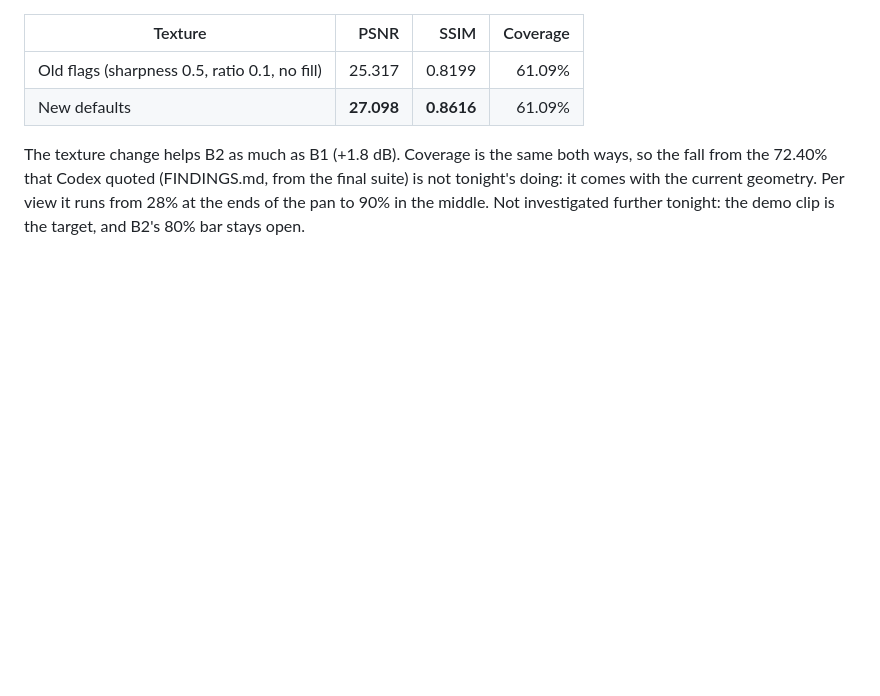
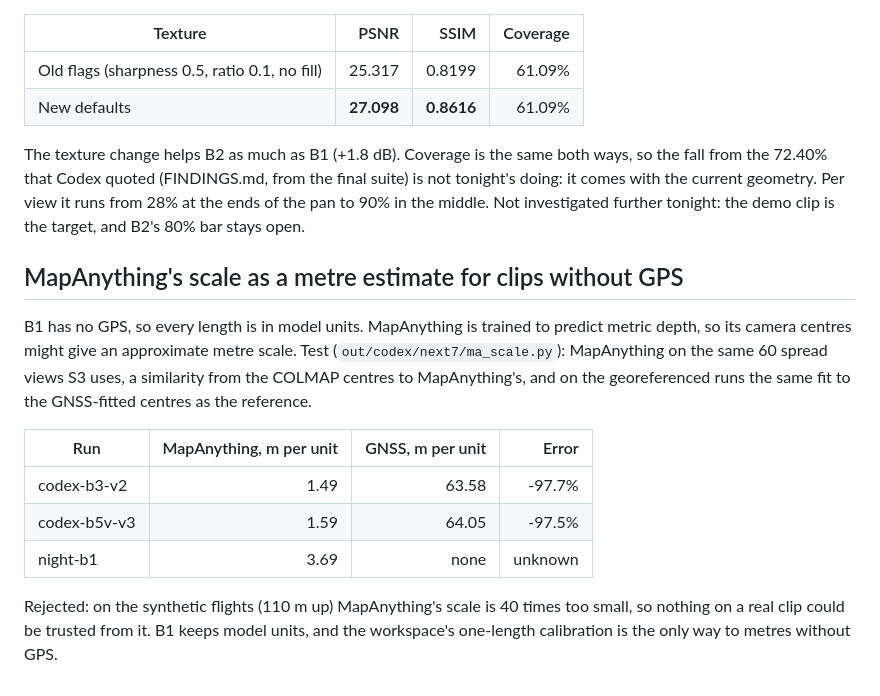
Before and after one commit to kartikshirode/sih26158-single-pass-3d, a Markdown page: audit/night-7of10/RUNLOG.md, the part around the change. Rendered like a GitHub page; blank space fills up the shorter version.

Commit message:
Record why MapAnything's scale can't stand in for GPS

```diff
--- a/audit/night-7of10/RUNLOG.md
+++ b/audit/night-7of10/RUNLOG.md
@@ -100,3 +100,21 @@ the fall from the 72.40% that Codex quoted (FINDINGS.md, from the final suite) i
 tonight's doing: it comes with the current geometry. Per view it runs from 28% at the ends
 of the pan to 90% in the middle. Not investigated further tonight: the demo clip is the
 target, and B2's 80% bar stays open.
+
+## MapAnything's scale as a metre estimate for clips without GPS
+
+B1 has no GPS, so every length is in model units. MapAnything is trained to predict
+metric depth, so its camera centres might give an approximate metre scale. Test
+(`out/codex/next7/ma_scale.py`): MapAnything on the same 60 spread views S3 uses, a
+similarity from the COLMAP centres to MapAnything's, and on the georeferenced runs the
+same fit to the GNSS-fitted centres as the reference.
+
+| Run | MapAnything, m per unit | GNSS, m per unit | Error |
+|---|---:|---:|---:|
+| codex-b3-v2 | 1.49 | 63.58 | -97.7% |
+| codex-b5v-v3 | 1.59 | 64.05 | -97.5% |
+| night-b1 | 3.69 | none | unknown |
+
+Rejected: on the synthetic flights (110 m up) MapAnything's scale is 40 times too small,
+so nothing on a real clip could be trusted from it. B1 keeps model units, and the
+workspace's one-length calibration is the only way to metres without GPS.
```
